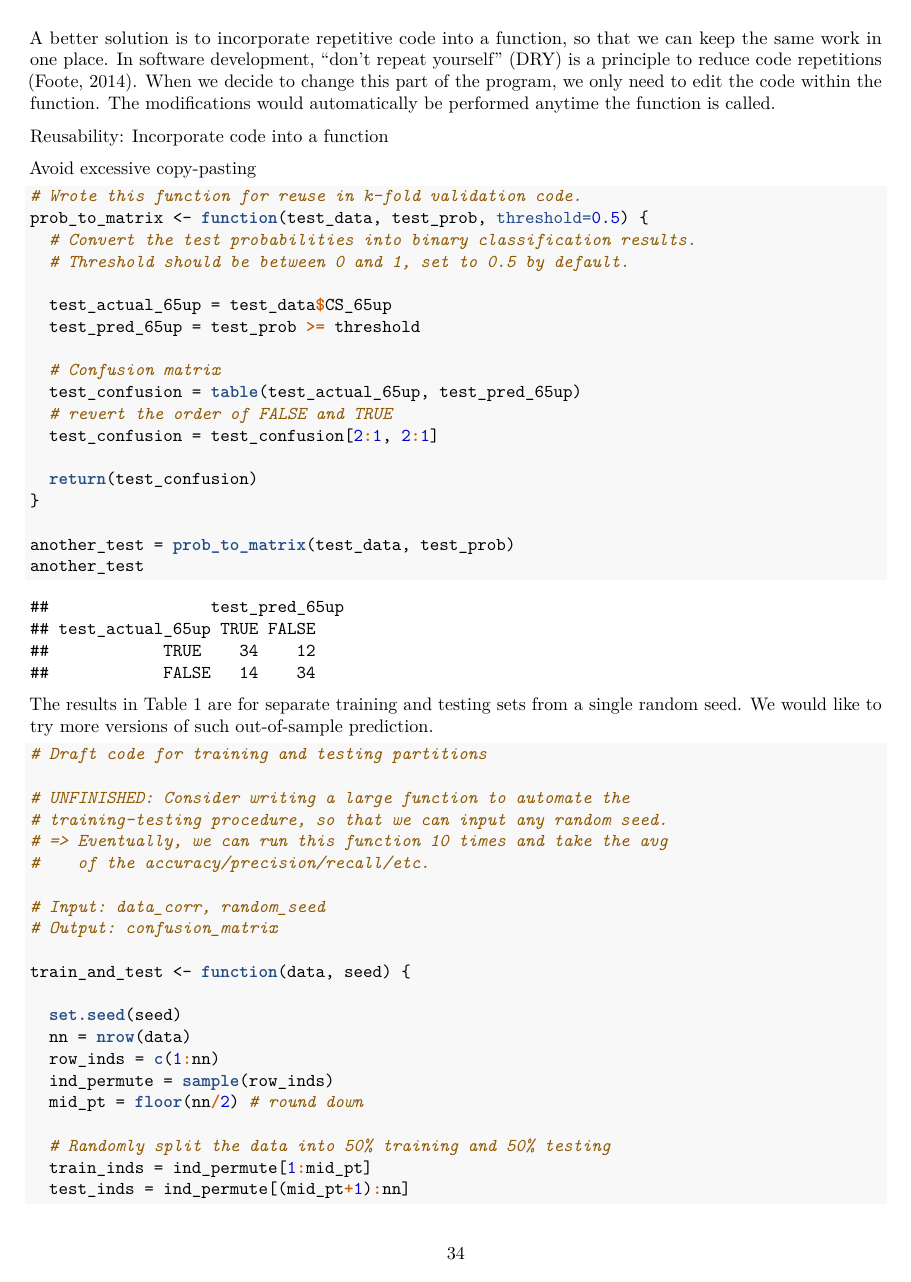
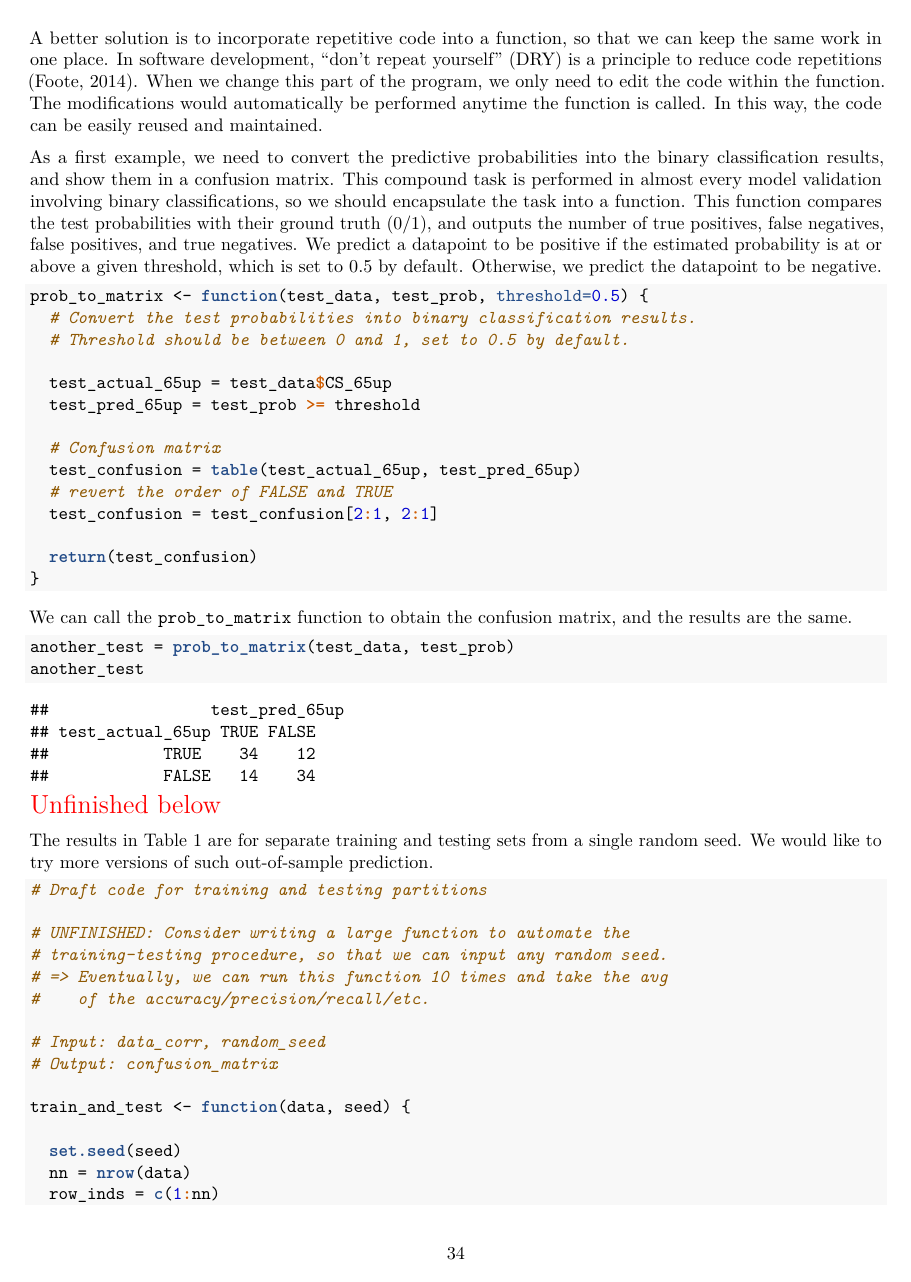
Before and after one commit to star1327p/Exam-Scores-PTT, an R Markdown document (PTT_Analysis_of_Test_Scores_Unfinished.Rmd): page 34 of 40 before the commit and page 34 of 41 after it. The pictures show the output file PTT_Analysis_of_Test_Scores_Unfinished.pdf that the author committed with the source.

Commit message:
added the context for the prob_to_matrix function

````diff
--- a/PTT_Analysis_of_Test_Scores_Unfinished.Rmd
+++ b/PTT_Analysis_of_Test_Scores_Unfinished.Rmd
@@ -260 +260,2 @@ We also compare the results with the in-sample prediction, and they show similar
 
+A better solution is to incorporate repetitive code into a function, so that we can keep the same work in one place. In software development, "don't repeat yourself" (DRY) is a principle to reduce code repetitions \cite{foote2014learning}. When we change this part of the program, we only need to edit the code within the function. The modifications would automatically be performed anytime the function is called. In this way, the code can be easily reused and maintained.
@@ -262,12 +262,7 @@ We have demonstrated how to train the logistic regression model on a part of the
 
-A better solution is to incorporate repetitive code into a function, so that we can keep the same work in one place. In software development, "don't repeat yourself" (DRY) is a principle to reduce code repetitions \cite{foote2014learning}. When we decide to change this part of the program, we only need to edit the code within the function. The modifications would automatically be performed anytime the function is called.
-
-Reusability: Incorporate code into a function
-
-Avoid excessive copy-pasting
+As a first example, we need to convert the predictive probabilities into the binary classification results, and show them in a confusion matrix. This compound task is performed in almost every model validation involving binary classifications, so we should encapsulate the task into a function. This function compares the test probabilities with their ground truth (0/1), and outputs the number of true positives, false negatives, false positives, and true negatives. We predict a datapoint to be positive if the estimated probability is at or above a given threshold, which is set to 0.5 by default. Otherwise, we predict the datapoint to be negative.
 
 ```{r prob-to-matrix}
-# Wrote this function for reuse in k-fold validation code.
 prob_to_matrix <- function(test_data, test_prob, threshold=0.5) {
   # Convert the test probabilities into binary classification results.
   # Threshold should be between 0 and 1, set to 0.5 by default.
@@ -282,10 +277,16 @@ prob_to_matrix <- function(test_data, test_prob, threshold=0.5) {
 
   return(test_confusion)
 }
+```
 
+We can call the `prob_to_matrix` function to obtain the confusion matrix, and the results are the same.
+
+```{r prob-to-matrix-demo}
 another_test = prob_to_matrix(test_data, test_prob)
 another_test
 ```
+
+\textcolor{red}{\Large Unfinished below}
 
 The results in Table \ref{tab:init-train-test} are for separate training and testing sets from a single random seed. We would like to try more versions of such out-of-sample prediction.
 
````
Also changed, not shown: PTT_Analysis_of_Test_Scores_Unfinished.pdf, PTT_Analysis_of_Test_Scores_Unfinished.Rmd (5 more changed lines).
